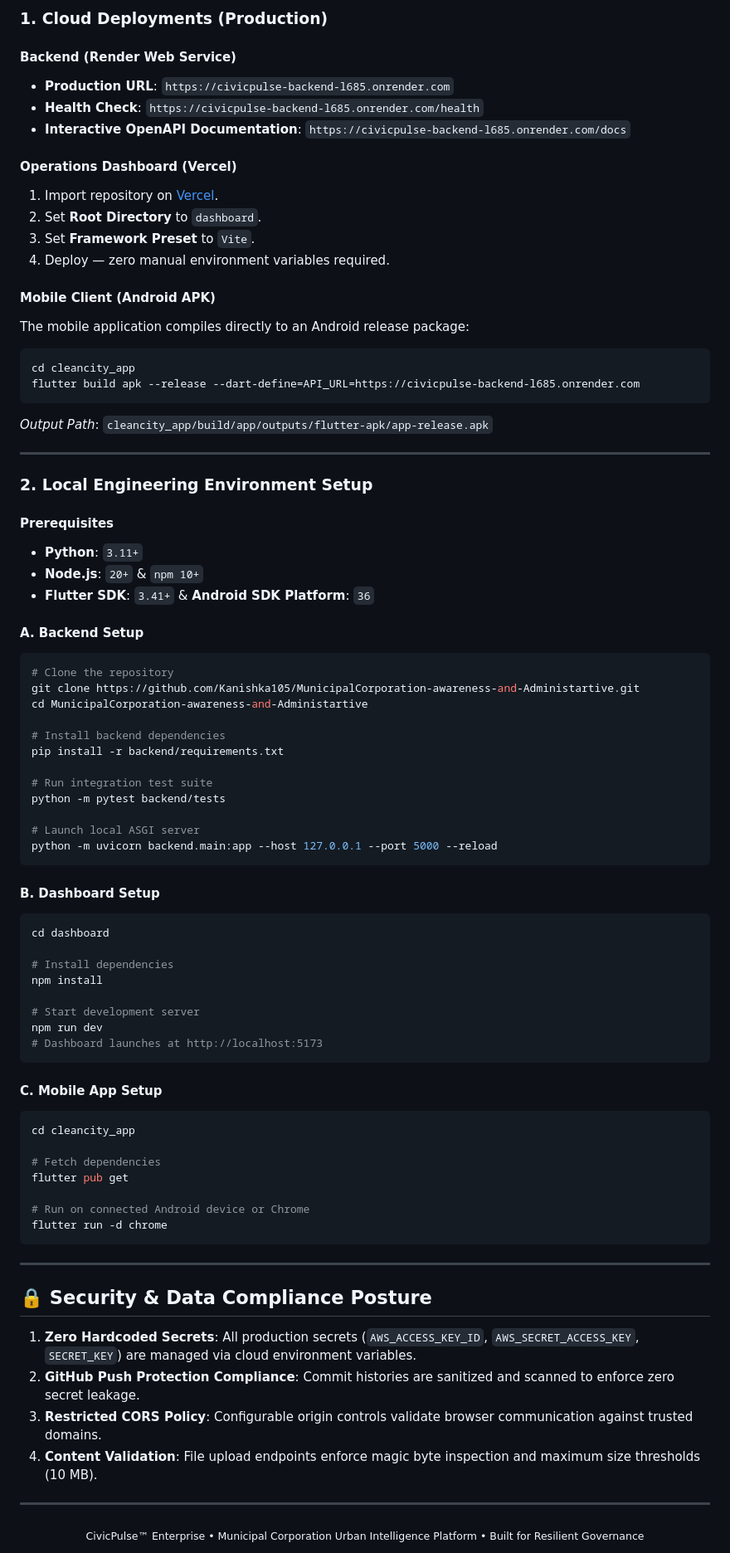
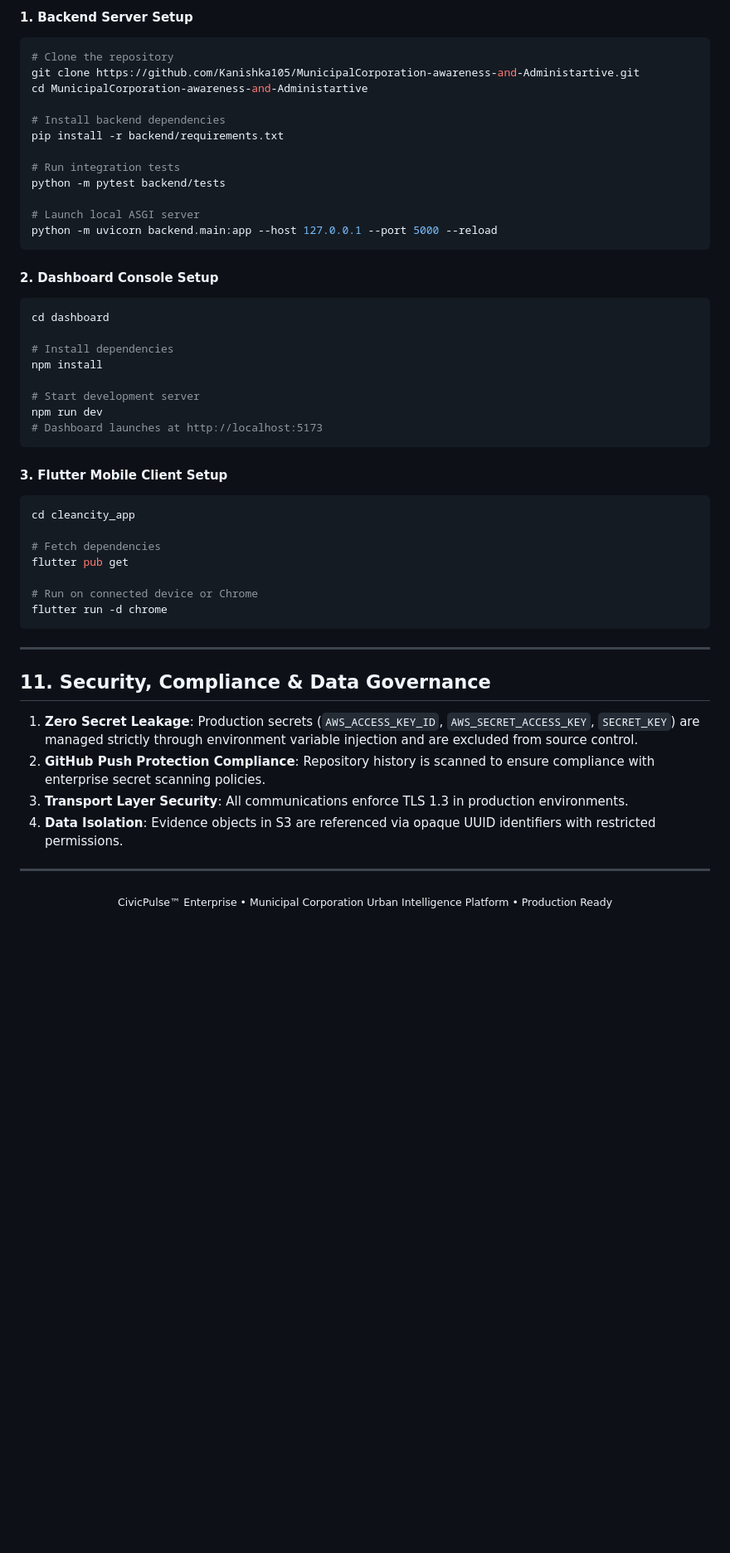
Before and after one commit to Kanishka105/MunicipalCorporation-awareness-and-Administartive, a Markdown page: README.md, the part around one of its changes. Shown at 83% size. Rendered like a GitHub page; blank space fills up the shorter version.

````diff
--- a/README.md
+++ b/README.md
@@ -198,35 +347,5 @@ MunicipalCorporation-awareness-and-Administartive/
 
-### 1. Cloud Deployments (Production)
-
-#### Backend (Render Web Service)
-- **Production URL**: `https://civicpulse-backend-l685.onrender.com`
-- **Health Check**: `https://civicpulse-backend-l685.onrender.com/health`
-- **Interactive OpenAPI Documentation**: `https://civicpulse-backend-l685.onrender.com/docs`
-
-#### Operations Dashboard (Vercel)
-1. Import repository on [Vercel](https://vercel.com).
-2. Set **Root Directory** to `dashboard`.
-3. Set **Framework Preset** to `Vite`.
-4. Deploy — zero manual environment variables required.
-
-#### Mobile Client (Android APK)
-The mobile application compiles directly to an Android release package:
-```bash
-cd cleancity_app
-flutter build apk --release --dart-define=API_URL=https://civicpulse-backend-l685.onrender.com
-```
-*Output Path*: `cleancity_app/build/app/outputs/flutter-apk/app-release.apk`
-
----
-
-### 2. Local Engineering Environment Setup
-
-#### Prerequisites
-- **Python**: `3.11+`
-- **Node.js**: `20+` & `npm 10+`
-- **Flutter SDK**: `3.41+` & **Android SDK Platform**: `36`
-
-#### A. Backend Setup
+#### 1. Backend Server Setup
 ```bash
 # Clone the repository
 git clone https://github.com/Kanishka105/MunicipalCorporation-awareness-and-Administartive.git
@@ -235,14 +354,14 @@ cd MunicipalCorporation-awareness-and-Administartive
 # Install backend dependencies
 pip install -r backend/requirements.txt
 
-# Run integration test suite
+# Run integration tests
 python -m pytest backend/tests
 
 # Launch local ASGI server
 python -m uvicorn backend.main:app --host 127.0.0.1 --port 5000 --reload
 ```
 
-#### B. Dashboard Setup
+#### 2. Dashboard Console Setup
 ```bash
 cd dashboard
 
@@ -254,28 +373,28 @@ npm run dev
 # Dashboard launches at http://localhost:5173
 ```
 
-#### C. Mobile App Setup
+#### 3. Flutter Mobile Client Setup
 ```bash
 cd cleancity_app
 
 # Fetch dependencies
 flutter pub get
 
-# Run on connected Android device or Chrome
+# Run on connected device or Chrome
 flutter run -d chrome
 ```
 
 ---
 
-## 🔒 Security & Data Compliance Posture
+## 11. Security, Compliance & Data Governance
 
-1. **Zero Hardcoded Secrets**: All production secrets (`AWS_ACCESS_KEY_ID`, `AWS_SECRET_ACCESS_KEY`, `SECRET_KEY`) are managed via cloud environment variables.
-2. **GitHub Push Protection Compliance**: Commit histories are sanitized and scanned to enforce zero secret leakage.
-3. **Restricted CORS Policy**: Configurable origin controls validate browser communication against trusted domains.
-4. **Content Validation**: File upload endpoints enforce magic byte inspection and maximum size thresholds (10 MB).
+1. **Zero Secret Leakage**: Production secrets (`AWS_ACCESS_KEY_ID`, `AWS_SECRET_ACCESS_KEY`, `SECRET_KEY`) are managed strictly through environment variable injection and are excluded from source control.
+2. **GitHub Push Protection Compliance**: Repository history is scanned to ensure compliance with enterprise secret scanning policies.
+3. **Transport Layer Security**: All communications enforce TLS 1.3 in production environments.
+4. **Data Isolation**: Evidence objects in S3 are referenced via opaque UUID identifiers with restricted permissions.
 
 ---
 
 <div align="center">
-  <sub>CivicPulse™ Enterprise • Municipal Corporation Urban Intelligence Platform • Built for Resilient Governance</sub>
+  <sub>CivicPulse™ Enterprise • Municipal Corporation Urban Intelligence Platform • Production Ready</sub>
 </div>
````
Also changed, not shown: other parts of README.md (+280 -131 lines).
